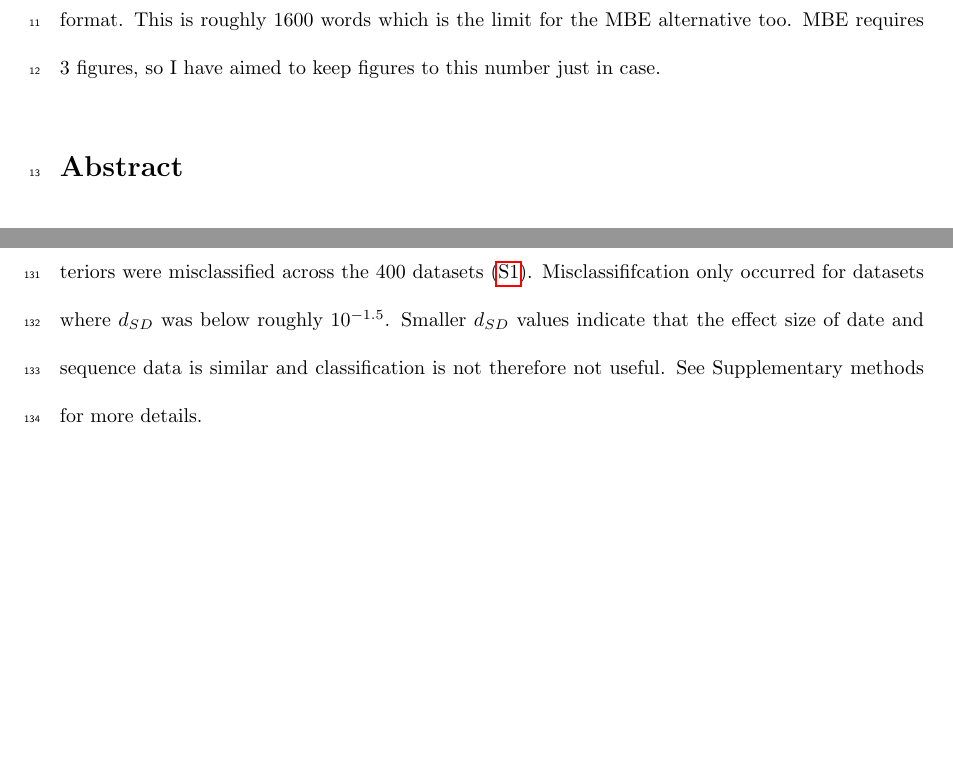
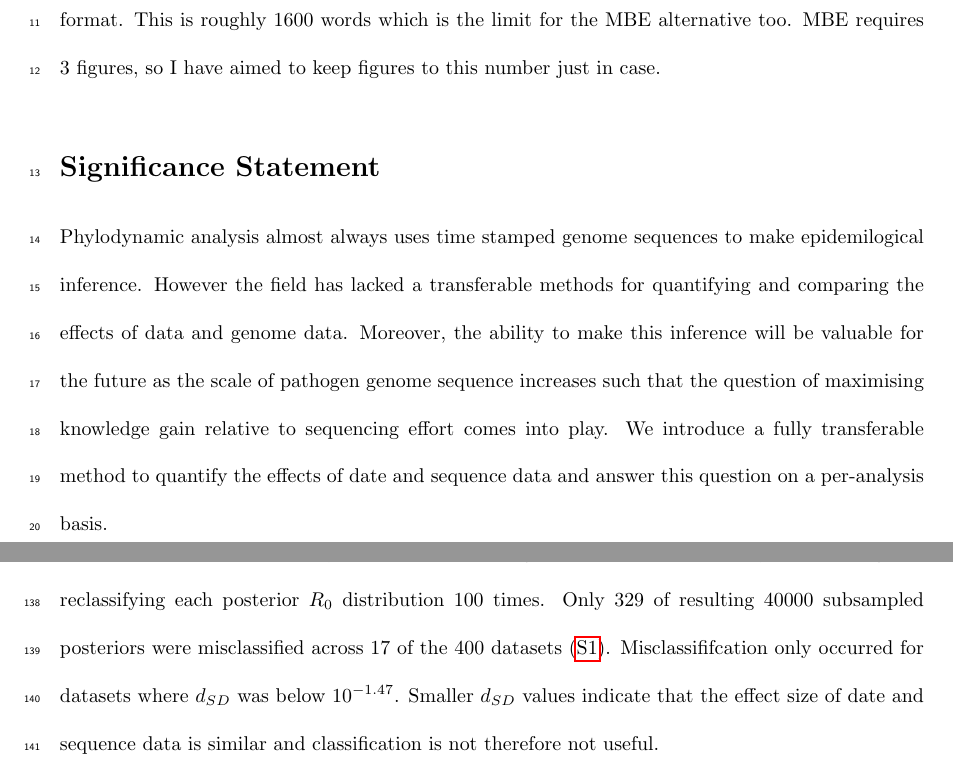
Before and after one commit to LeoFeatherstone/phyloDataSignal, a LaTeX document (ms/dataSignalPreprint.tex): two parts of pages 1 and 8 of 16, joined at a grey line, cut so that both start at the same text, the shorter picture padded with empty space. Compiled offline with pdfLaTeX.

Commit message:
updated ms

```diff
--- a/ms/dataSignalPreprint.tex
+++ b/ms/dataSignalPreprint.tex
@@ -37,6 +37,10 @@ $^{3}$  Swiss Institute of Bioinformatics.\\
 %---------------------------------------------------------------------------------------------------------
 \section*{Important for coauthors}
 For PNAS this manuscript needs to be no no more than three pages long when in columns for journal format. This is roughly 1600 words which is the limit for the MBE alternative too. MBE requires 3 figures, so I have aimed to keep figures to this number just in case.
+%---------------------------------------------------------------------------------------------------------
+%---------------------------------------------------------------------------------------------------------
+\section*{Significance Statement}
+Phylodynamic analysis almost always uses time stamped genome sequences to make epidemilogical inference. However the field has lacked a transferable methods for quantifying and comparing the effects of data and genome data. Moreover, the ability to make this inference will be valuable for the future as the scale of pathogen genome sequence increases such that the question of maximising knowledge gain relative to sequencing effort comes into play. We introduce a fully transferable method to quantify the effects of date and sequence data and answer this question on a per-analysis basis.
 %---------------------------------------------------------------------------------------------------------
 %---------------------------------------------------------------------------------------------------------
 \section*{Abstract}
@@ -108,7 +112,7 @@ We simulated 400 alignments to explore the differing signals in date and sequenc
 \subsection*{Reliability of Wasserstein Metric}
 Alignments were simulated under two sampling conditions ($p=0.5$ and $p=1$) to test robustness with respect to sampling proportion. We found that sampling proportion does not bias the distribution of the Wasserstein statistic between analyses (Fig \ref{fig:wData} D). This supports the assumption that comparing Wasserstein distance between analyses captures different signals concealed in date and sequence data.
 
-We also tested the accuracy of classification using the Wasserstein metric by subsampling and reclassifying each posterior $R_0$ distribution 100 times. Only 329 of resulting 40000 subsampled posteriors were misclassified  across the 400 datasets (\ref{fig:validateW}). Misclassififcation only occurred for datasets where $d_{SD}$ was below roughly $10^{-1.5}$. Smaller $d_{SD}$ values indicate that the effect size of date and sequence data is similar and classification is not therefore not useful. See Supplementary methods for more details.
+We also tested the accuracy of classification using the Wasserstein metric by subsampling and reclassifying each posterior $R_0$ distribution 100 times. Only 329 of resulting 40000 subsampled posteriors were misclassified  across 17 of the 400 datasets (\ref{fig:validateW}). Misclassififcation only occurred for datasets where $d_{SD}$ was below $10^{-1.47}$. Smaller $d_{SD}$ values indicate that the effect size of date and sequence data is similar and classification is not therefore not useful.
 
 \begin{figure}[H]
 \centering
```
Also changed, not shown: ms/dataSignalPreprint.tex (4 more changed lines).
